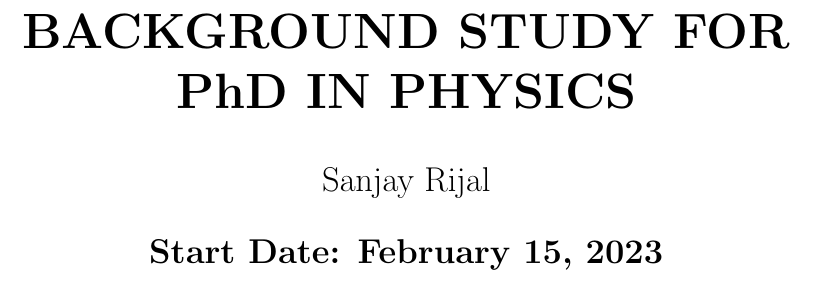
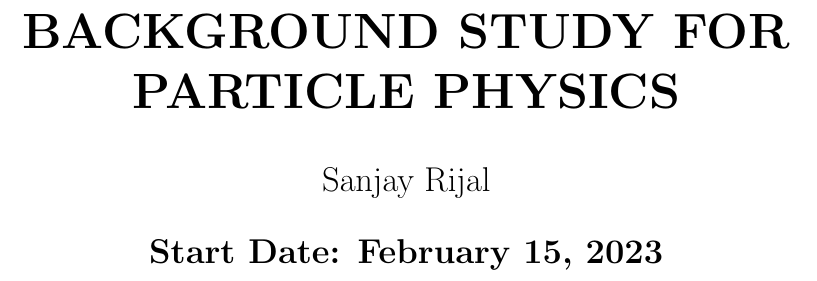
Before and after one commit to zovelsanj/Particle_physics_background, a LaTeX thesis (main.tex): part of page 1 of 30, cut so that both start at the same text. Compiled offline with pdfLaTeX.

Commit message:
fixed title

```diff
--- a/main.tex
+++ b/main.tex
@@ -18,7 +18,7 @@
 {{\textstyle\wedge}}%
 {{\scriptstyle\wedge}}}
 
-\title{\Huge \textbf{BACKGROUND STUDY FOR}  \\ \Huge \textbf{PhD IN PHYSICS}}
+\title{\Huge \textbf{BACKGROUND STUDY FOR}  \\ \Huge \textbf{PARTICLE PHYSICS}}
 \vspace{10cm}
 \author{\Large Sanjay Rijal}
 \date{\Large \textbf{Start Date: February 15, 2023}}
```
